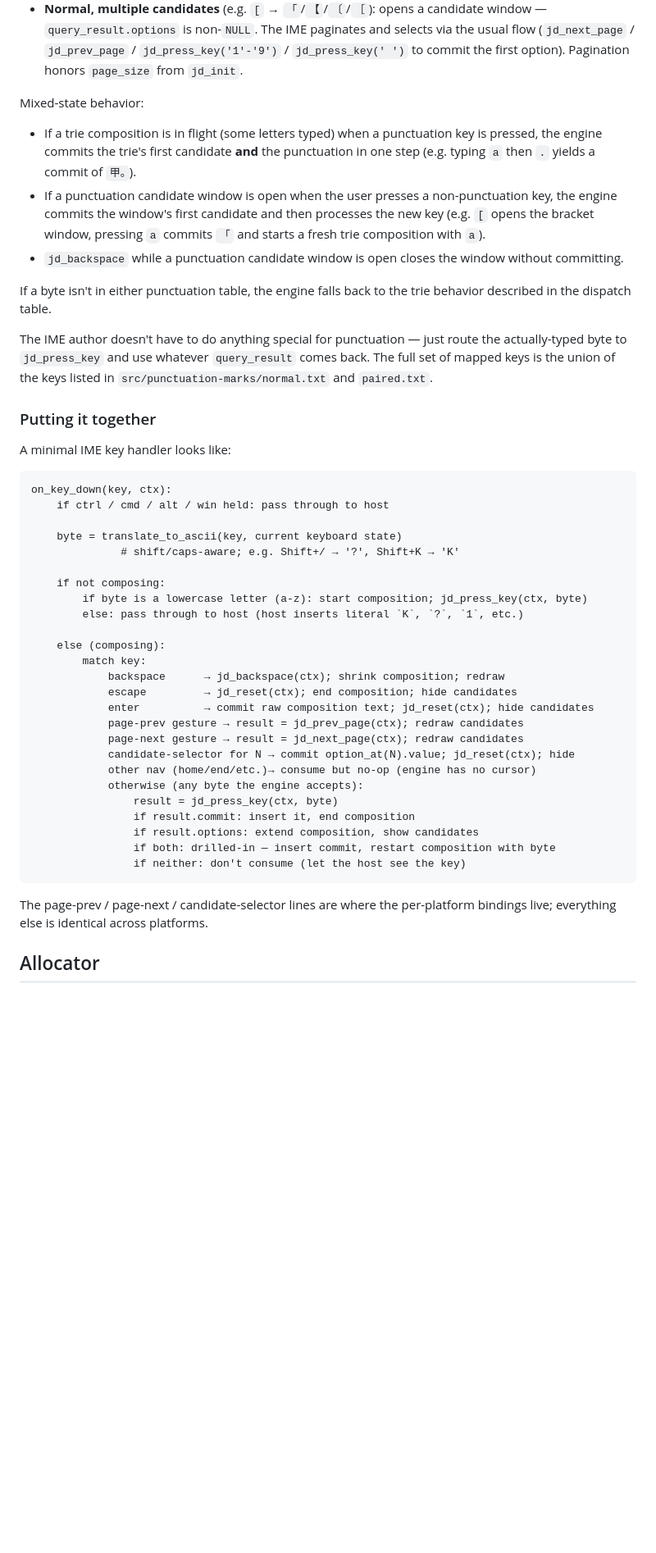
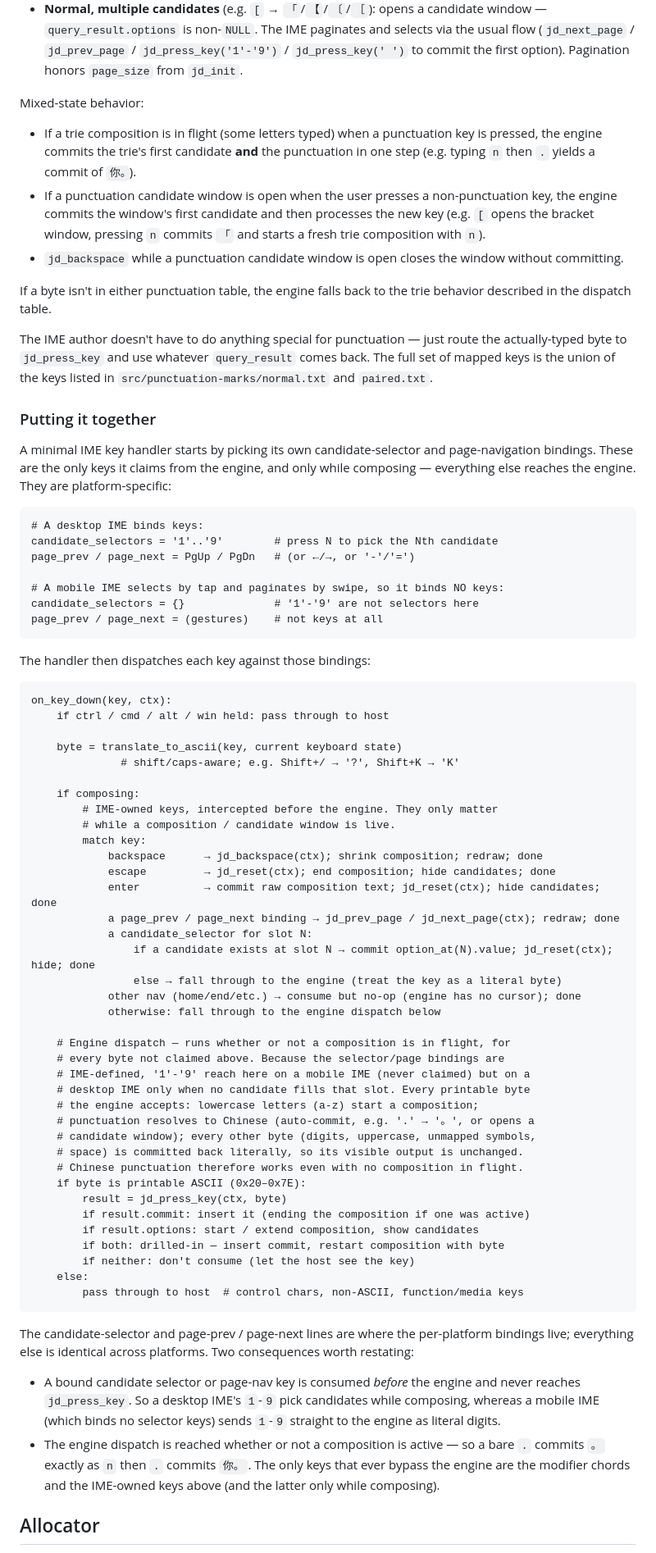
Before and after one commit to hronro/ime-jd, a Markdown page: core/docs/integration.md, the part around the change. Shown at 82% size. Drawn GitHub-style; blank space fills up the shorter version.

Commit message:
docs(core): fix stale pseudocode in `integration.md`

````diff
--- a/core/docs/integration.md
+++ b/core/docs/integration.md
@@ -179,8 +179,8 @@ The engine ships a build-time-generated punctuation table that maps selected ASC
 
 Mixed-state behavior:
 
-- If a trie composition is in flight (some letters typed) when a punctuation key is pressed, the engine commits the trie's first candidate **and** the punctuation in one step (e.g. typing `a` then `.` yields a commit of `甲。`).
-- If a punctuation candidate window is open when the user presses a non-punctuation key, the engine commits the window's first candidate and then processes the new key (e.g. `[` opens the bracket window, pressing `a` commits `「` and starts a fresh trie composition with `a`).
+- If a trie composition is in flight (some letters typed) when a punctuation key is pressed, the engine commits the trie's first candidate **and** the punctuation in one step (e.g. typing `n` then `.` yields a commit of `你。`).
+- If a punctuation candidate window is open when the user presses a non-punctuation key, the engine commits the window's first candidate and then processes the new key (e.g. `[` opens the bracket window, pressing `n` commits `「` and starts a fresh trie composition with `n`).
 - `jd_backspace` while a punctuation candidate window is open closes the window without committing.
 
 If a byte isn't in either punctuation table, the engine falls back to the trie behavior described in the dispatch table.
@@ -189,7 +189,22 @@ The IME author doesn't have to do anything special for punctuation — just rout
 
 ### Putting it together
 
-A minimal IME key handler looks like:
+A minimal IME key handler starts by picking its own candidate-selector and
+page-navigation bindings. These are the only keys it claims from the engine,
+and only while composing — everything else reaches the engine. They are
+platform-specific:
+
+```text
+# A desktop IME binds keys:
+candidate_selectors = '1'..'9'        # press N to pick the Nth candidate
+page_prev / page_next = PgUp / PgDn   # (or ←/→, or '-'/'=')
+
+# A mobile IME selects by tap and paginates by swipe, so it binds NO keys:
+candidate_selectors = {}              # '1'-'9' are not selectors here
+page_prev / page_next = (gestures)    # not keys at all
+```
+
+The handler then dispatches each key against those bindings:
 
 ```text
 on_key_down(key, ctx):
@@ -198,28 +213,51 @@ on_key_down(key, ctx):
     byte = translate_to_ascii(key, current keyboard state)
               # shift/caps-aware; e.g. Shift+/ → '?', Shift+K → 'K'
 
-    if not composing:
-        if byte is a lowercase letter (a-z): start composition; jd_press_key(ctx, byte)
-        else: pass through to host (host inserts literal `K`, `?`, `1`, etc.)
+    if composing:
+        # IME-owned keys, intercepted before the engine. They only matter
+        # while a composition / candidate window is live.
+        match key:
+            backspace      → jd_backspace(ctx); shrink composition; redraw; done
+            escape         → jd_reset(ctx); end composition; hide candidates; done
+            enter          → commit raw composition text; jd_reset(ctx); hide candidates; done
+            a page_prev / page_next binding → jd_prev_page / jd_next_page(ctx); redraw; done
+            a candidate_selector for slot N:
+                if a candidate exists at slot N → commit option_at(N).value; jd_reset(ctx); hide; done
+                else → fall through to the engine (treat the key as a literal byte)
+            other nav (home/end/etc.) → consume but no-op (engine has no cursor); done
+            otherwise: fall through to the engine dispatch below
 
-    else (composing):
-        match key:
-            backspace      → jd_backspace(ctx); shrink composition; redraw
-            escape         → jd_reset(ctx); end composition; hide candidates
-            enter          → commit raw composition text; jd_reset(ctx); hide candidates
-            page-prev gesture → result = jd_prev_page(ctx); redraw candidates
-            page-next gesture → result = jd_next_page(ctx); redraw candidates
-            candidate-selector for N → commit option_at(N).value; jd_reset(ctx); hide
-            other nav (home/end/etc.)→ consume but no-op (engine has no cursor)
-            otherwise (any byte the engine accepts):
-                result = jd_press_key(ctx, byte)
-                if result.commit: insert it, end composition
-                if result.options: extend composition, show candidates
-                if both: drilled-in — insert commit, restart composition with byte
-                if neither: don't consume (let the host see the key)
+    # Engine dispatch — runs whether or not a composition is in flight, for
+    # every byte not claimed above. Because the selector/page bindings are
+    # IME-defined, '1'-'9' reach here on a mobile IME (never claimed) but on a
+    # desktop IME only when no candidate fills that slot. Every printable byte
+    # the engine accepts: lowercase letters (a-z) start a composition;
+    # punctuation resolves to Chinese (auto-commit, e.g. '.' → '。', or opens a
+    # candidate window); every other byte (digits, uppercase, unmapped symbols,
+    # space) is committed back literally, so its visible output is unchanged.
+    # Chinese punctuation therefore works even with no composition in flight.
+    if byte is printable ASCII (0x20–0x7E):
+        result = jd_press_key(ctx, byte)
+        if result.commit: insert it (ending the composition if one was active)
+        if result.options: start / extend composition, show candidates
+        if both: drilled-in — insert commit, restart composition with byte
+        if neither: don't consume (let the host see the key)
+    else:
+        pass through to host  # control chars, non-ASCII, function/media keys
 ```
 
-The page-prev / page-next / candidate-selector lines are where the per-platform bindings live; everything else is identical across platforms.
+The candidate-selector and page-prev / page-next lines are where the
+per-platform bindings live; everything else is identical across platforms.
+Two consequences worth restating:
+
+- A bound candidate selector or page-nav key is consumed *before* the engine
+  and never reaches `jd_press_key`. So a desktop IME's `1`-`9` pick candidates
+  while composing, whereas a mobile IME (which binds no selector keys) sends
+  `1`-`9` straight to the engine as literal digits.
+- The engine dispatch is reached whether or not a composition is active — so a
+  bare `.` commits `。` exactly as `n` then `.` commits `你。`. The only keys
+  that ever bypass the engine are the modifier chords and the IME-owned keys
+  above (and the latter only while composing).
 
 ## Allocator
 
````
